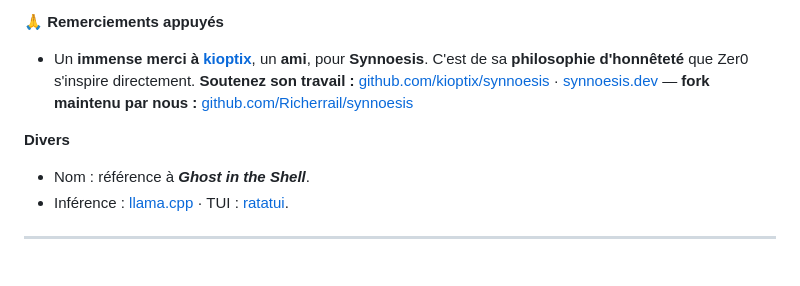
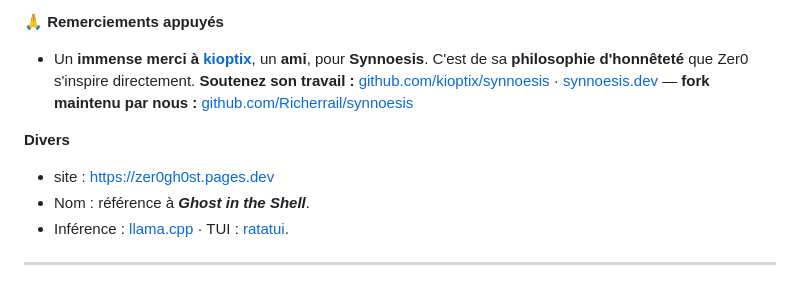
Before and after one commit to Richerrail/zer0gh0st, a Markdown page: README.md, the part around the change. GitHub-like rendering.

Commit message:
Update README with additional project references
Added a new site reference and clarified project details.

```diff
--- a/README.md
+++ b/README.md
@@ -425,6 +425,7 @@ Idées ouvertes : voir `ROADMAP*.md`.
   — **fork maintenu par nous :** [github.com/Richerrail/synnoesis](https://github.com/Richerrail/synnoesis)
 
 **Divers**
+- site : https://zer0gh0st.pages.dev
 - Nom : référence à ***Ghost in the Shell***.
 - Inférence : [llama.cpp](https://github.com/ggerganov/llama.cpp) · TUI : [ratatui](https://github.com/ratatui/ratatui).
 
```
